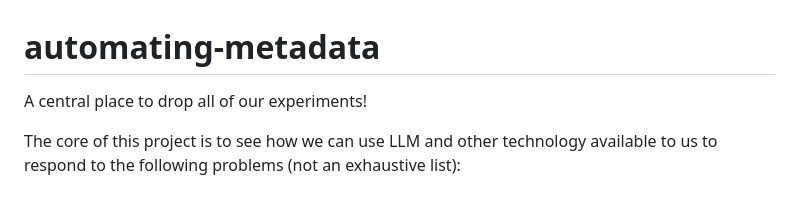
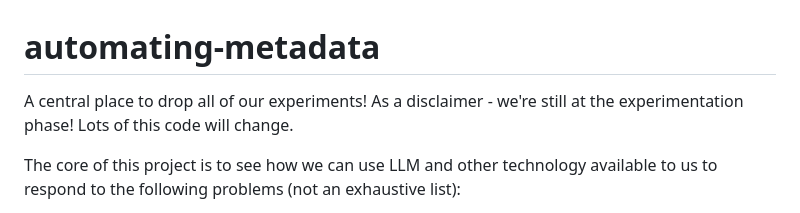
Before and after one commit to DeSci-md/automating-metadata, a Markdown page: README.md, the part around the change. Rendered like a GitHub page.

Commit message:
Updated disclaimer.

```diff
--- a/README.md
+++ b/README.md
@@ -1,6 +1,6 @@
 # automating-metadata
 
-A central place to drop all of our experiments!
+A central place to drop all of our experiments! As a disclaimer - we're still at the experimentation phase! Lots of this code will change.
 
 The core of this project is to see how we can use LLM and other technology available to us to respond to the following problems (not an exhaustive list):
 
```
